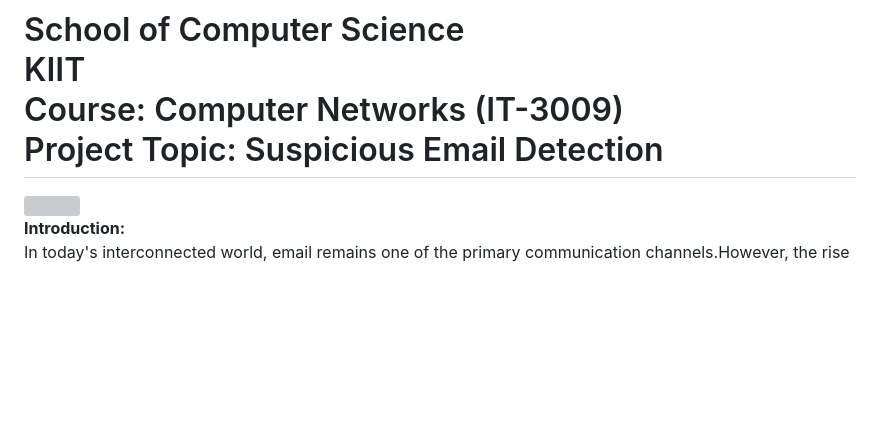
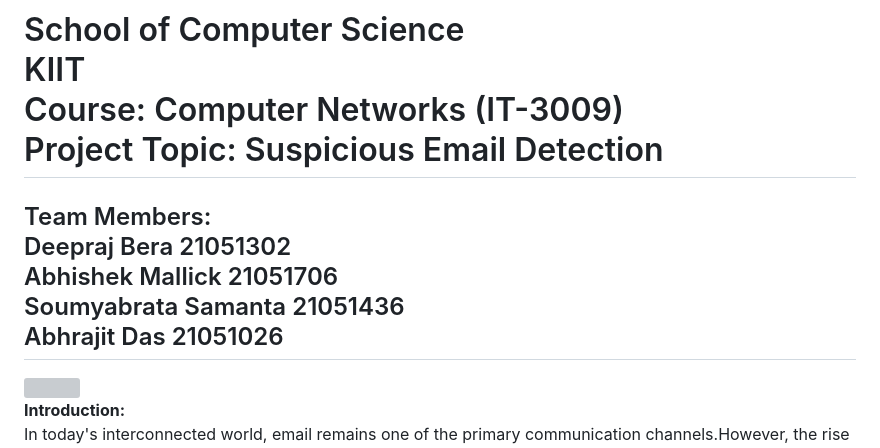
Before and after one commit to deepraj21/Spam-email-detection, a Markdown page: README.md, the part around the change. Rendered like a GitHub page; blank space fills up the shorter version; grey boxes are pictures that could not be loaded.

```diff
--- a/README.md
+++ b/README.md
@@ -1,4 +1,6 @@
 # School of Computer Science <br> KIIT <br> Course: Computer Networks (IT-3009) <br> Project Topic: Suspicious Email Detection
+
+## Team Members: <br> Deepraj Bera   21051302 <br> Abhishek Mallick   21051706 <br> Soumyabrata Samanta   21051436 <br> Abhrajit Das   21051026
 
 <img align="right" height="300px" src="https://cdn3d.iconscout.com/3d/premium/thumb/spam-8603066-6804337.png?f=webp">
 
```
